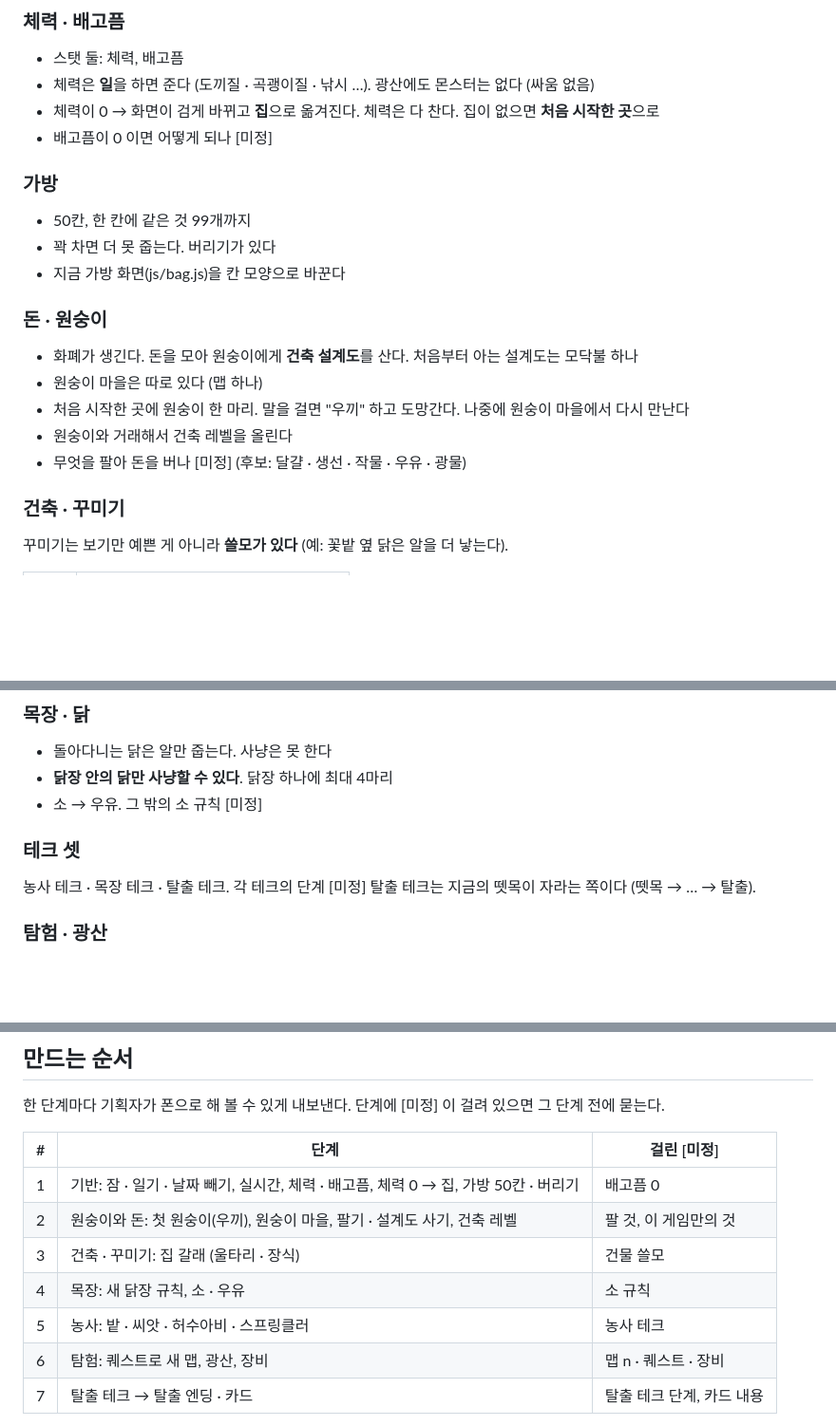
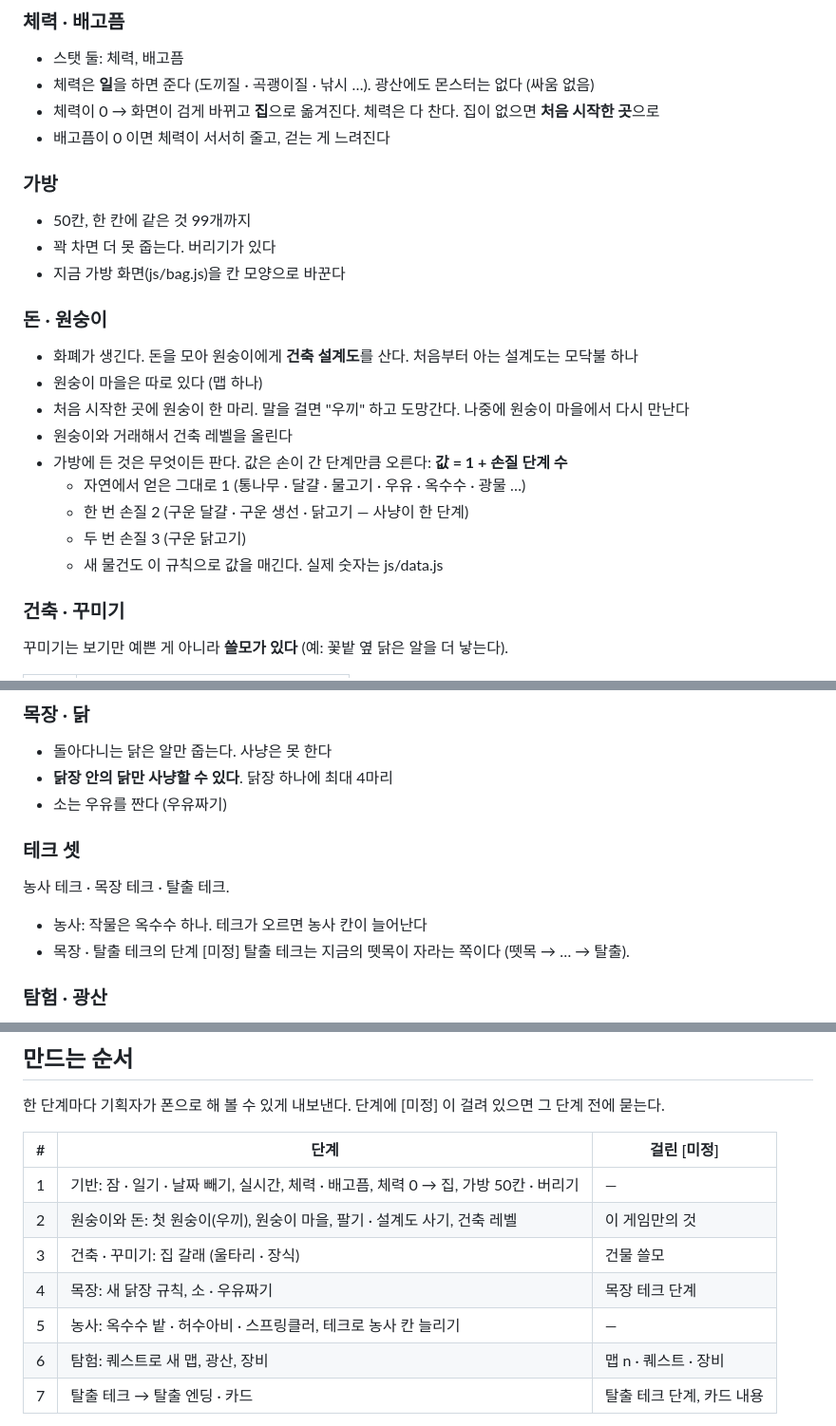
Before and after one commit to minmi0123/island, a Markdown page: 기획.md, 3 parts joined by grey strips. Shown at 95% size. Drawn GitHub-style; blank space fills up the shorter version.

Commit message:
기획: 배고픔 0 · 파는 값 규칙 · 우유짜기 · 옥수수 농사 칸

```diff
--- a/기획.md
+++ b/기획.md
@@ -46,7 +46,7 @@ AI: 이 게임은 기획 · 개발 · 리팩토링을 Claude 가 맡는다 (2026
 - 스탯 둘: 체력, 배고픔
 - 체력은 **일**을 하면 준다 (도끼질 · 곡괭이질 · 낚시 …). 광산에도 몬스터는 없다 (싸움 없음)
 - 체력이 0 → 화면이 검게 바뀌고 **집**으로 옮겨진다. 체력은 다 찬다. 집이 없으면 **처음 시작한 곳**으로
-- 배고픔이 0 이면 어떻게 되나 [미정]
+- 배고픔이 0 이면 체력이 서서히 줄고, 걷는 게 느려진다
 
 ### 가방
 
@@ -60,7 +60,11 @@ AI: 이 게임은 기획 · 개발 · 리팩토링을 Claude 가 맡는다 (2026
 - 원숭이 마을은 따로 있다 (맵 하나)
 - 처음 시작한 곳에 원숭이 한 마리. 말을 걸면 "우끼" 하고 도망간다. 나중에 원숭이 마을에서 다시 만난다
 - 원숭이와 거래해서 건축 레벨을 올린다
-- 무엇을 팔아 돈을 버나 [미정] (후보: 달걀 · 생선 · 작물 · 우유 · 광물)
+- 가방에 든 것은 무엇이든 판다. 값은 손이 간 단계만큼 오른다: **값 = 1 + 손질 단계 수**
+  - 자연에서 얻은 그대로 1 (통나무 · 달걀 · 물고기 · 우유 · 옥수수 · 광물 …)
+  - 한 번 손질 2 (구운 달걀 · 구운 생선 · 닭고기 — 사냥이 한 단계)
+  - 두 번 손질 3 (구운 닭고기)
+  - 새 물건도 이 규칙으로 값을 매긴다. 실제 숫자는 js/data.js
 
 ### 건축 · 꾸미기
 
@@ -78,11 +82,13 @@ AI: 이 게임은 기획 · 개발 · 리팩토링을 Claude 가 맡는다 (2026
 
 - 돌아다니는 닭은 알만 줍는다. 사냥은 못 한다
 - **닭장 안의 닭만 사냥할 수 있다**. 닭장 하나에 최대 4마리
-- 소 → 우유. 그 밖의 소 규칙 [미정]
+- 소는 우유를 짠다 (우유짜기)
 
 ### 테크 셋
 
-농사 테크 · 목장 테크 · 탈출 테크. 각 테크의 단계 [미정]
+농사 테크 · 목장 테크 · 탈출 테크.
+- 농사: 작물은 옥수수 하나. 테크가 오르면 농사 칸이 늘어난다
+- 목장 · 탈출 테크의 단계 [미정]
 탈출 테크는 지금의 뗏목이 자라는 쪽이다 (뗏목 → … → 탈출).
 
 ### 탐험 · 광산
@@ -102,11 +108,11 @@ AI: 이 게임은 기획 · 개발 · 리팩토링을 Claude 가 맡는다 (2026
 
 | # | 단계 | 걸린 [미정] |
 |---|---|---|
-| 1 | 기반: 잠 · 일기 · 날짜 빼기, 실시간, 체력 · 배고픔, 체력 0 → 집, 가방 50칸 · 버리기 | 배고픔 0 |
-| 2 | 원숭이와 돈: 첫 원숭이(우끼), 원숭이 마을, 팔기 · 설계도 사기, 건축 레벨 | 팔 것, 이 게임만의 것 |
+| 1 | 기반: 잠 · 일기 · 날짜 빼기, 실시간, 체력 · 배고픔, 체력 0 → 집, 가방 50칸 · 버리기 | — |
+| 2 | 원숭이와 돈: 첫 원숭이(우끼), 원숭이 마을, 팔기 · 설계도 사기, 건축 레벨 | 이 게임만의 것 |
 | 3 | 건축 · 꾸미기: 집 갈래 (울타리 · 장식) | 건물 쓸모 |
-| 4 | 목장: 새 닭장 규칙, 소 · 우유 | 소 규칙 |
-| 5 | 농사: 밭 · 씨앗 · 허수아비 · 스프링클러 | 농사 테크 |
+| 4 | 목장: 새 닭장 규칙, 소 · 우유짜기 | 목장 테크 단계 |
+| 5 | 농사: 옥수수 밭 · 허수아비 · 스프링클러, 테크로 농사 칸 늘리기 | — |
 | 6 | 탐험: 퀘스트로 새 맵, 광산, 장비 | 맵 n · 퀘스트 · 장비 |
 | 7 | 탈출 테크 → 탈출 엔딩 · 카드 | 탈출 테크 단계, 카드 내용 |
 
```
